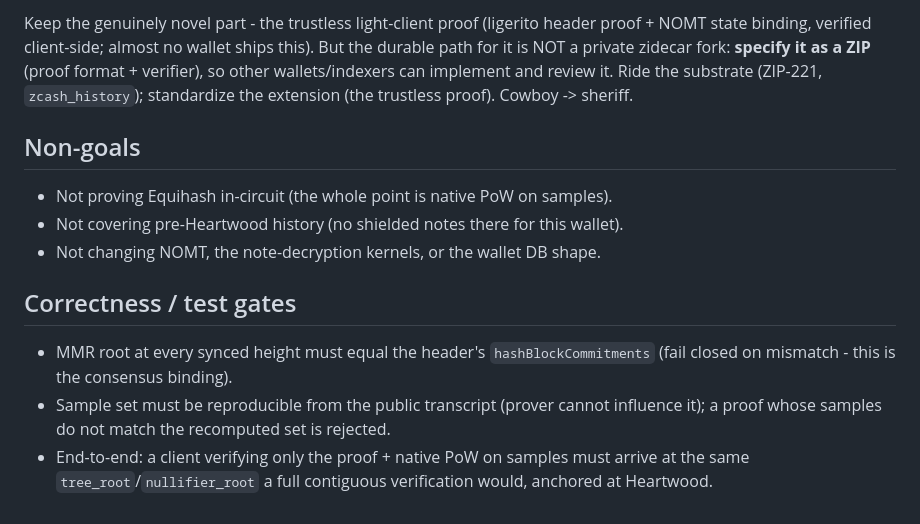
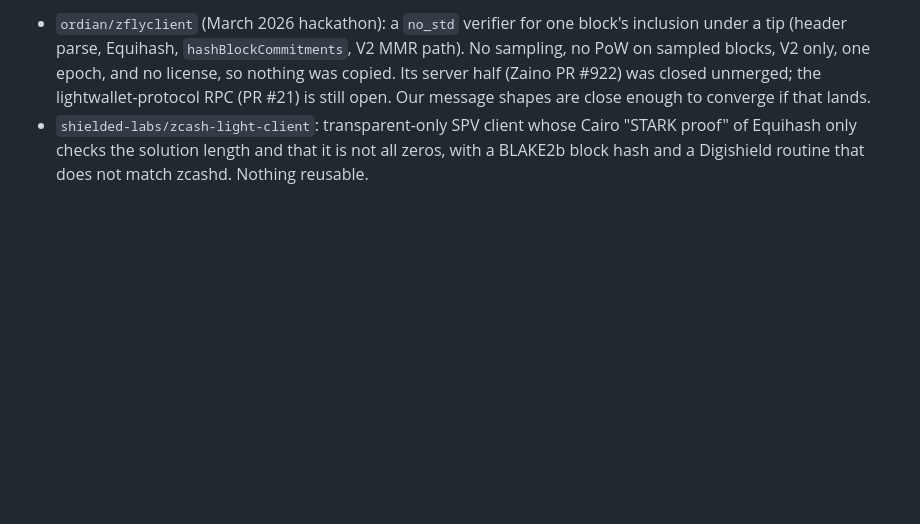
Before and after one commit to rotkonetworks/zcli, a Markdown page: docs/design/flyclient-header-proof.md, the part around one of its changes. Rendered like a GitHub page; blank space fills up the shorter version.

```diff
--- a/docs/design/flyclient-header-proof.md
+++ b/docs/design/flyclient-header-proof.md
@@ -136,23 +124,10 @@ work had gone cowboy and this pulls it back:
-Keep the genuinely novel part - the trustless light-client proof (ligerito header
-proof + NOMT state binding, verified client-side; almost no wallet ships this).
-But the durable path for it is NOT a private zidecar fork: **specify it as a ZIP**
-(proof format + verifier), so other wallets/indexers can implement and review it.
-Ride the substrate (ZIP-221, `zcash_history`); standardize the extension (the
-trustless proof). Cowboy -> sheriff.
-
-## Non-goals
-
-- Not proving Equihash in-circuit (the whole point is native PoW on samples).
-- Not covering pre-Heartwood history (no shielded notes there for this wallet).
-- Not changing NOMT, the note-decryption kernels, or the wallet DB shape.
-
-## Correctness / test gates
-
-- MMR root at every synced height must equal the header's `hashBlockCommitments`
-  (fail closed on mismatch - this is the consensus binding).
-- Sample set must be reproducible from the public transcript (prover cannot
-  influence it); a proof whose samples do not match the recomputed set is
-  rejected.
-- End-to-end: a client verifying only the proof + native PoW on samples must
-  arrive at the same `tree_root`/`nullifier_root` a full contiguous verification
-  would, anchored at Heartwood.
+- `ordian/zflyclient` (March 2026 hackathon): a `no_std` verifier for one
+  block's inclusion under a tip (header parse, Equihash, `hashBlockCommitments`,
+  V2 MMR path). No sampling, no PoW on sampled blocks, V2 only, one epoch, and
+  no license, so nothing was copied. Its server half (Zaino PR #922) was
+  closed unmerged; the lightwallet-protocol RPC (PR #21) is still open. Our
+  message shapes are close enough to converge if that lands.
+- `shielded-labs/zcash-light-client`: transparent-only SPV client whose Cairo
+  "STARK proof" of Equihash only checks the solution length and that it is not
+  all zeros, with a BLAKE2b block hash and a Digishield routine that does not
+  match zcashd. Nothing reusable.
```
Also changed, not shown: other parts of docs/design/flyclient-header-proof.md (+104 -116 lines).
